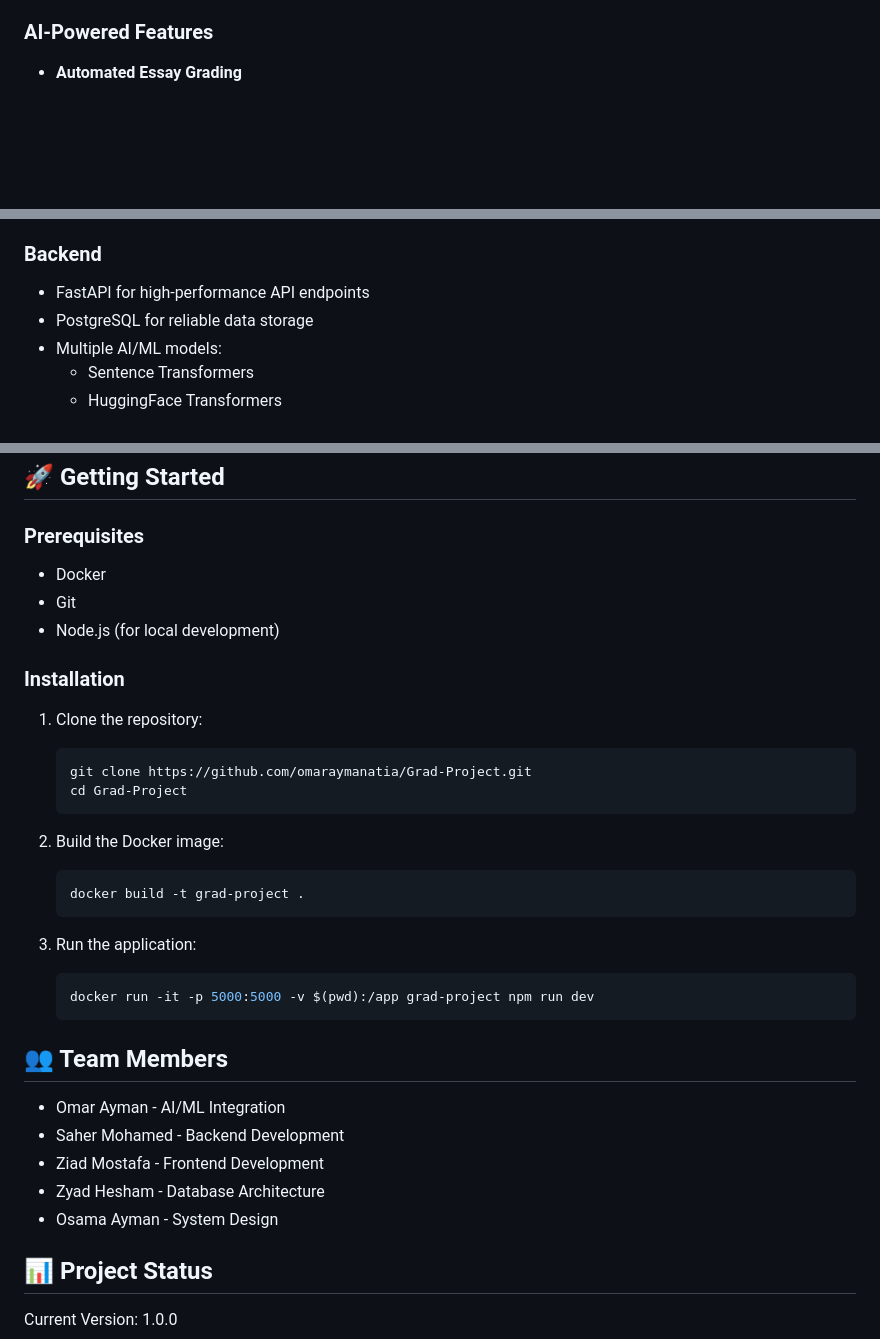
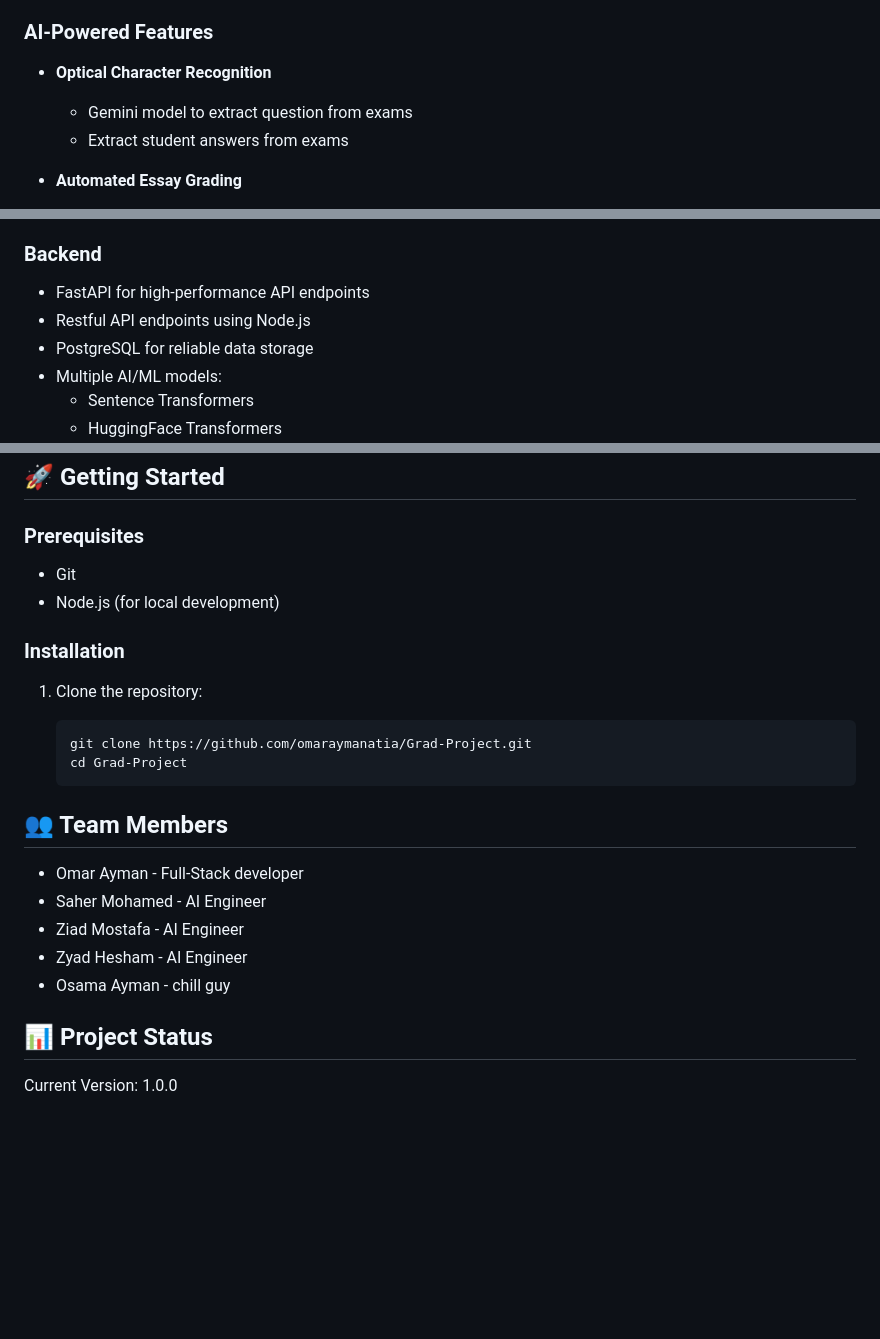
Before and after one commit to omaraymanatia/EduGrade, a Markdown page: README.md, 3 parts joined by grey strips. Drawn GitHub-style; blank space fills up the shorter version.

````diff
--- a/README.md
+++ b/README.md
@@ -31,6 +31,10 @@ AI Grader addresses key challenges in educational assessment:
 
 ### AI-Powered Features
 
+- **Optical Character Recognition**
+  - Gemini model to extract question from exams
+  - Extract student answers from exams
+
 - **Automated Essay Grading**
   - Natural Language Processing for content analysis
   - Semantic similarity scoring
@@ -62,6 +66,7 @@ AI Grader addresses key challenges in educational assessment:
 ### Backend
 
 - FastAPI for high-performance API endpoints
+- Restful API endpoints using Node.js
 - PostgreSQL for reliable data storage
 - Multiple AI/ML models:
   - Sentence Transformers
@@ -84,7 +89,6 @@ AI Grader addresses key challenges in educational assessment:
 
 ### Prerequisites
 
-- Docker
 - Git
 - Node.js (for local development)
 
@@ -97,25 +101,13 @@ AI Grader addresses key challenges in educational assessment:
    cd Grad-Project
    ```
 
-2. Build the Docker image:
-
-   ```bash
-   docker build -t grad-project .
-   ```
-
-3. Run the application:
-
-   ```bash
-   docker run -it -p 5000:5000 -v $(pwd):/app grad-project npm run dev
-   ```
-
 ## 👥 Team Members
 
-- Omar Ayman - AI/ML Integration
-- Saher Mohamed - Backend Development
-- Ziad Mostafa - Frontend Development
-- Zyad Hesham - Database Architecture
-- Osama Ayman - System Design
+- Omar Ayman - Full-Stack developer
+- Saher Mohamed - AI Engineer
+- Ziad Mostafa - AI Engineer
+- Zyad Hesham - AI Engineer
+- Osama Ayman - chill guy
 
 ## 📊 Project Status
 
````
